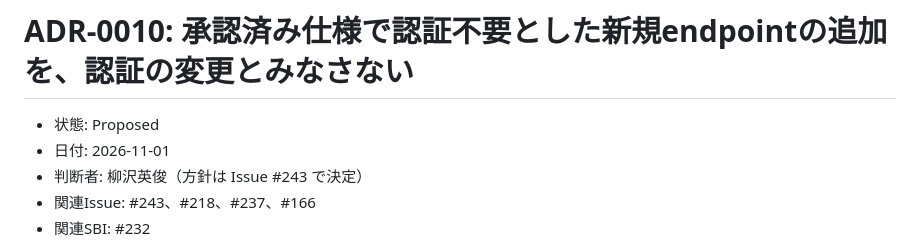
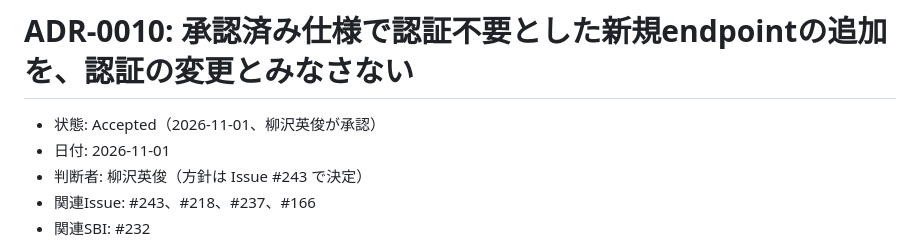
Before and after one commit to yanagisawahidetoshi/sonomama-harness, a Markdown page: docs/adr/0010-approved-public-endpoint.md, the part around the change. GitHub-like rendering.

Commit message:
docs: accept ADR-0010
Co-Authored-By: Claude Opus 5.5 <noreply@anthropic.com>

```diff
--- a/docs/adr/0010-approved-public-endpoint.md
+++ b/docs/adr/0010-approved-public-endpoint.md
@@ -1,6 +1,6 @@
 # ADR-0010: 承認済み仕様で認証不要とした新規endpointの追加を、認証の変更とみなさない
 
-- 状態: Proposed
+- 状態: Accepted（2026-11-01、柳沢英俊が承認）
 - 日付: 2026-11-01
 - 判断者: 柳沢英俊（方針は Issue #243 で決定）
 - 関連Issue: #243、#218、#237、#166
```
